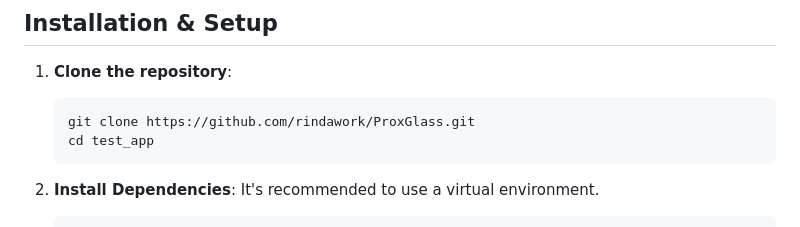
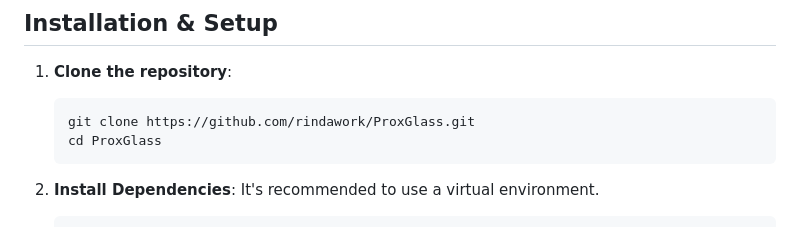
Before and after one commit to rindawork/ProxGlass, a Markdown page: README.md, the part around the change. GitHub-like rendering.

````diff
--- a/README.md
+++ b/README.md
@@ -24,7 +24,7 @@ A beautiful, modern, "glassware-style" web console for Proxmox Virtual Environme
 1. **Clone the repository**:
    ```bash
    git clone https://github.com/rindawork/ProxGlass.git
-   cd test_app
+   cd ProxGlass
    ```
 
 2. **Install Dependencies**:
````
